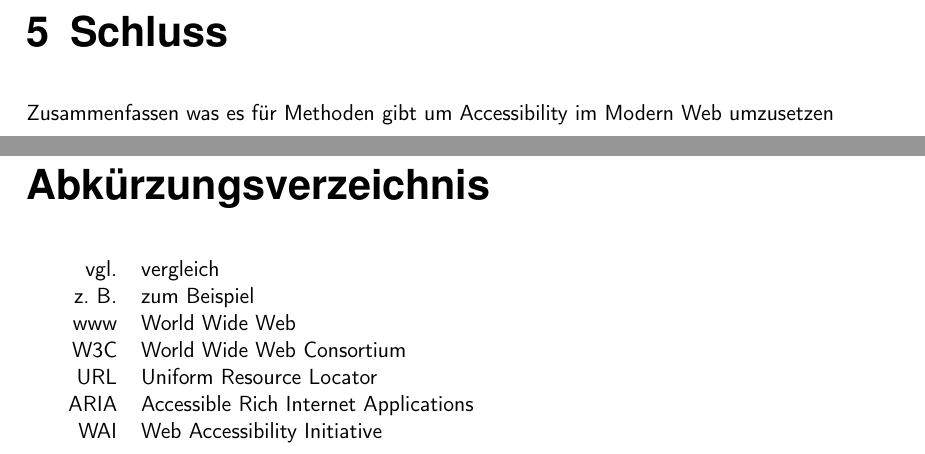
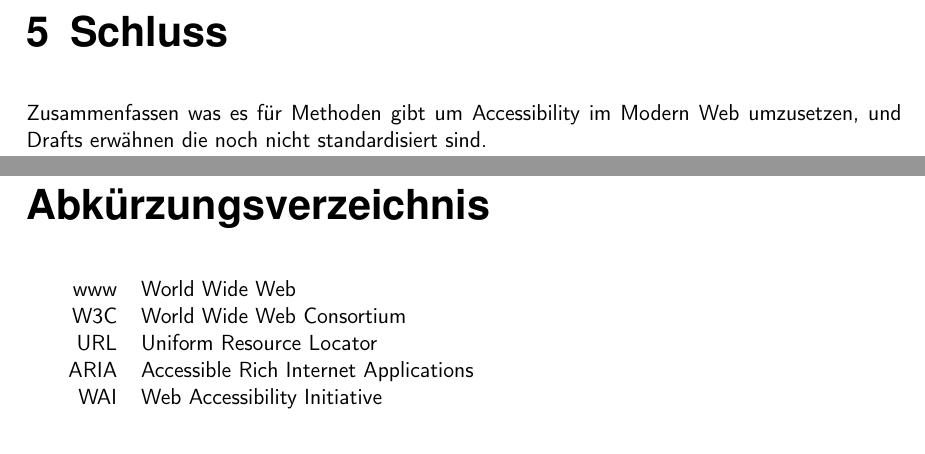
Before and after one commit to BernhardPosselt/bachelor-thesis, a LaTeX thesis (first/thesis/src/AccessibilityAndModernWeb.tex): two parts of pages 11 and 14 of 14, joined at a grey line, cut so that both start at the same text. The pictures show the PDF file first/thesis/src/AccessibilityAndModernWeb.pdf that the author committed with the source.

Commit message:
more fixes

```diff
--- a/first/thesis/src/AccessibilityAndModernWeb.tex
+++ b/first/thesis/src/AccessibilityAndModernWeb.tex
@@ -247,7 +249,7 @@ State Attribute stellen jedoch nicht nur neue Funktionen bereit sondern dupplizi
 
 
 \chapter{Schluss}
-Zusammenfassen was es f"ur Methoden gibt um Accessibility im Modern Web umzusetzen
+Zusammenfassen was es f"ur Methoden gibt um Accessibility im Modern Web umzusetzen, und Drafts erw"ahnen die noch nicht standardisiert sind.
 %\section[Erster Abschnitt]{"Uberschrift des ersten Abschnitts}
 
 
@@ -350,8 +352,6 @@ Zusammenfassen was es f"ur Methoden gibt um Accessibility im Modern Web umzusetz
 \addchap{Abk"urzungsverzeichnis}
 \hspace{-17mm}\begin{tabular}{>{\raggedleft}p{0.2\linewidth} p{0.75\linewidth} p{0.1\linewidth}}
 
-vgl. & vergleich\\
-z. B. & zum Beispiel\\
 www & World Wide Web\\
 W3C & World Wide Web Consortium\\
 URL & Uniform Resource Locator\\
```
Also changed, not shown: first/thesis/src/AccessibilityAndModernWeb.pdf, first/thesis/src/AccessibilityAndModernWeb.tex (6 more changed lines).
